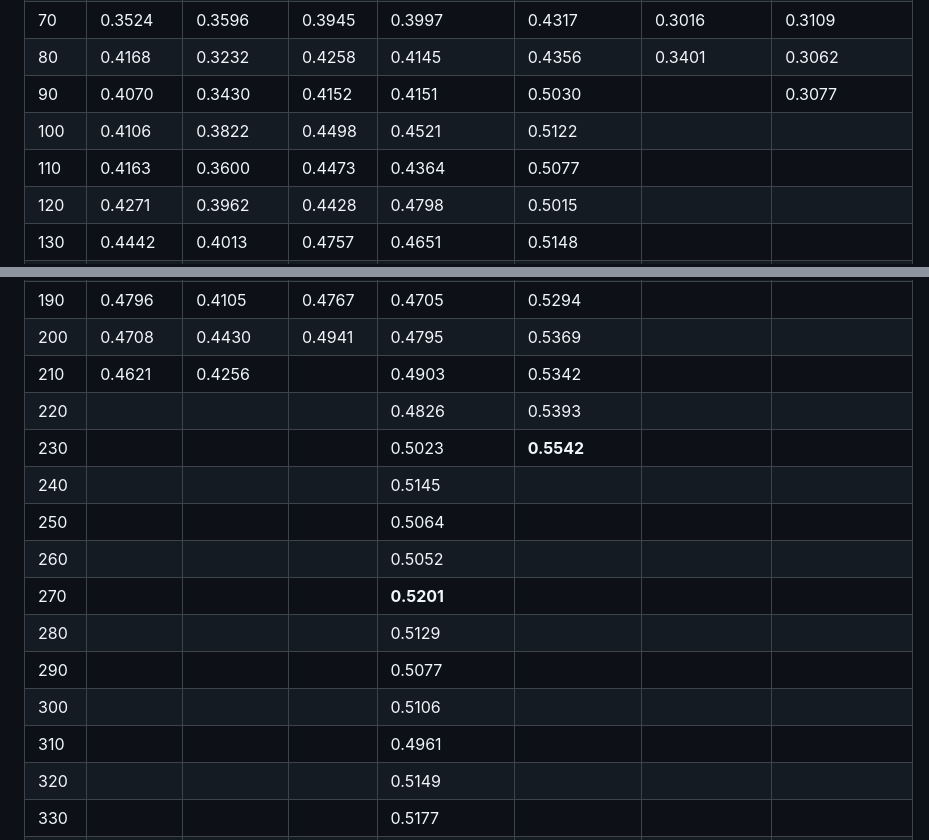
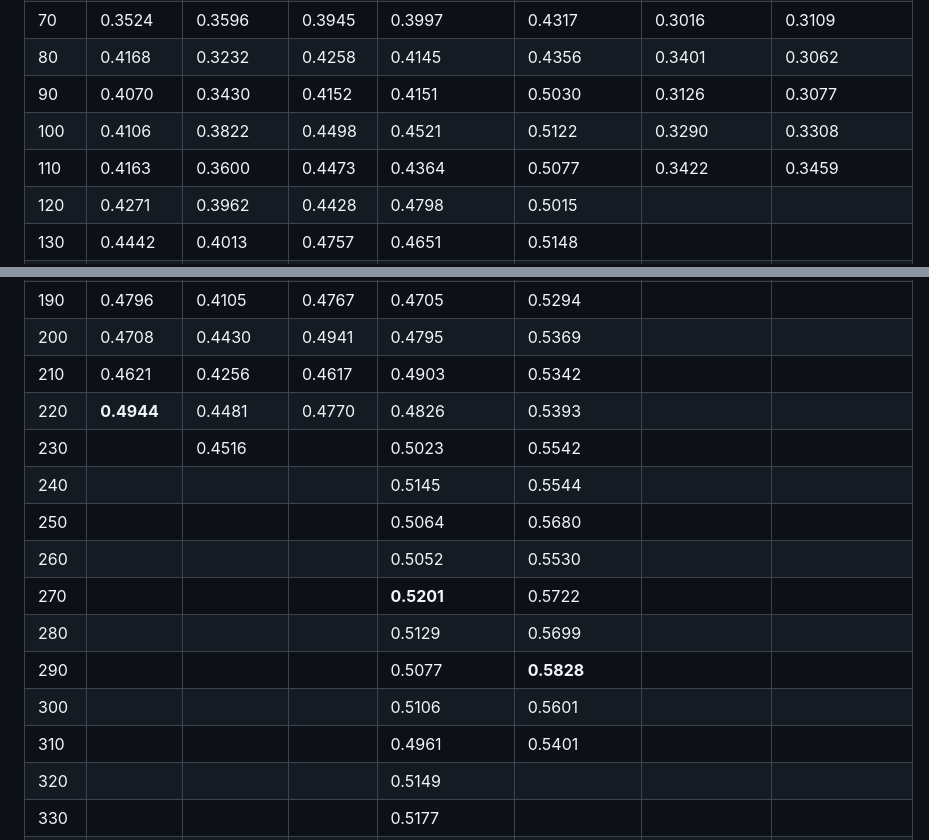
Before and after one commit to isabee426/attn-probe-SLAKE, a Markdown page: findings/tiebreaker_grpo_results.md, 2 parts joined by grey strips. Rendered like a GitHub page.

Commit message:
Update val trajectory table with latest training data
New rows / filled cells:
- corrrank_s42: added steps 90, 100, 110 (was empty past step 80)
- corrrank_s456: added steps 100, 110 (was empty past step 90)
- corr_s42: step 220 = 0.4944 (new peak)
- corr_s456: step 220 = 0.4481 (new peak), step 230 = 0.4516
- full_s42: step 210 = 0.4617, step 220 = 0.4770 (past peak, declining)
- tiebreak_s42: steps 240-310 added. New all-time sweep peak 0.5828 at
  step 290; past-peak drift starting at step 300 (0.5601, 0.5401).

Peak summary:
- tiebreak_s42: 0.5828 @ 290 (past peak at step 300+)
- tiebreak_s456: 0.5201 @ 270 (past peak at step 380+)
- full_s42: 0.5126 @ 180
- corr_s42: 0.4944 @ 220
- corr_s456: 0.4516 @ 230
- corrrank_s42: 0.3422 @ 110
- corrrank_s456: 0.3459 @ 110

Co-Authored-By: Claude Opus 4.7 (1M context) <noreply@anthropic.com>

```diff
--- a/findings/tiebreaker_grpo_results.md
+++ b/findings/tiebreaker_grpo_results.md
@@ -132,9 +132,9 @@ Every eval-step recorded for each run, as of 2026-04-21. Empty cells mean the ru
 | 60 | 0.3745 | 0.3175 | 0.3430 | 0.3931 | 0.4160 | 0.3191 | 0.2844 |
 | 70 | 0.3524 | 0.3596 | 0.3945 | 0.3997 | 0.4317 | 0.3016 | 0.3109 |
 | 80 | 0.4168 | 0.3232 | 0.4258 | 0.4145 | 0.4356 | 0.3401 | 0.3062 |
-| 90 | 0.4070 | 0.3430 | 0.4152 | 0.4151 | 0.5030 |  | 0.3077 |
-| 100 | 0.4106 | 0.3822 | 0.4498 | 0.4521 | 0.5122 |  |  |
-| 110 | 0.4163 | 0.3600 | 0.4473 | 0.4364 | 0.5077 |  |  |
+| 90 | 0.4070 | 0.3430 | 0.4152 | 0.4151 | 0.5030 | 0.3126 | 0.3077 |
+| 100 | 0.4106 | 0.3822 | 0.4498 | 0.4521 | 0.5122 | 0.3290 | 0.3308 |
+| 110 | 0.4163 | 0.3600 | 0.4473 | 0.4364 | 0.5077 | 0.3422 | 0.3459 |
 | 120 | 0.4271 | 0.3962 | 0.4428 | 0.4798 | 0.5015 |  |  |
 | 130 | 0.4442 | 0.4013 | 0.4757 | 0.4651 | 0.5148 |  |  |
 | 140 | 0.4611 | 0.4222 | 0.4822 | 0.4766 | 0.4911 |  |  |
@@ -144,17 +144,17 @@ Every eval-step recorded for each run, as of 2026-04-21. Empty cells mean the ru
 | 180 | 0.4844 | 0.4406 | 0.5126 | 0.4720 | 0.5439 |  |  |
 | 190 | 0.4796 | 0.4105 | 0.4767 | 0.4705 | 0.5294 |  |  |
 | 200 | 0.4708 | 0.4430 | 0.4941 | 0.4795 | 0.5369 |  |  |
-| 210 | 0.4621 | 0.4256 |  | 0.4903 | 0.5342 |  |  |
-| 220 |  |  |  | 0.4826 | 0.5393 |  |  |
-| 230 |  |  |  | 0.5023 | **0.5542** |  |  |
-| 240 |  |  |  | 0.5145 |  |  |  |
-| 250 |  |  |  | 0.5064 |  |  |  |
-| 260 |  |  |  | 0.5052 |  |  |  |
-| 270 |  |  |  | **0.5201** |  |  |  |
-| 280 |  |  |  | 0.5129 |  |  |  |
-| 290 |  |  |  | 0.5077 |  |  |  |
-| 300 |  |  |  | 0.5106 |  |  |  |
-| 310 |  |  |  | 0.4961 |  |  |  |
+| 210 | 0.4621 | 0.4256 | 0.4617 | 0.4903 | 0.5342 |  |  |
+| 220 | **0.4944** | 0.4481 | 0.4770 | 0.4826 | 0.5393 |  |  |
+| 230 |  | 0.4516 |  | 0.5023 | 0.5542 |  |  |
+| 240 |  |  |  | 0.5145 | 0.5544 |  |  |
+| 250 |  |  |  | 0.5064 | 0.5680 |  |  |
+| 260 |  |  |  | 0.5052 | 0.5530 |  |  |
+| 270 |  |  |  | **0.5201** | 0.5722 |  |  |
+| 280 |  |  |  | 0.5129 | 0.5699 |  |  |
+| 290 |  |  |  | 0.5077 | **0.5828** |  |  |
+| 300 |  |  |  | 0.5106 | 0.5601 |  |  |
+| 310 |  |  |  | 0.4961 | 0.5401 |  |  |
 | 320 |  |  |  | 0.5149 |  |  |  |
 | 330 |  |  |  | 0.5177 |  |  |  |
 | 340 |  |  |  | 0.5092 |  |  |  |
```
